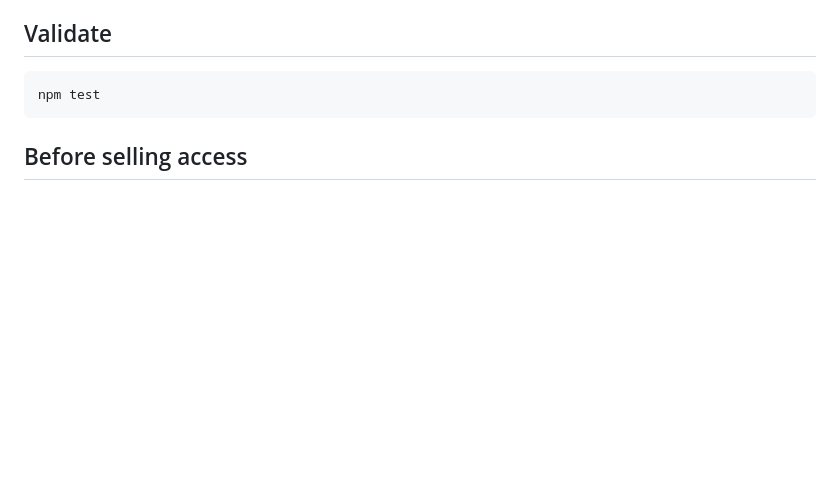
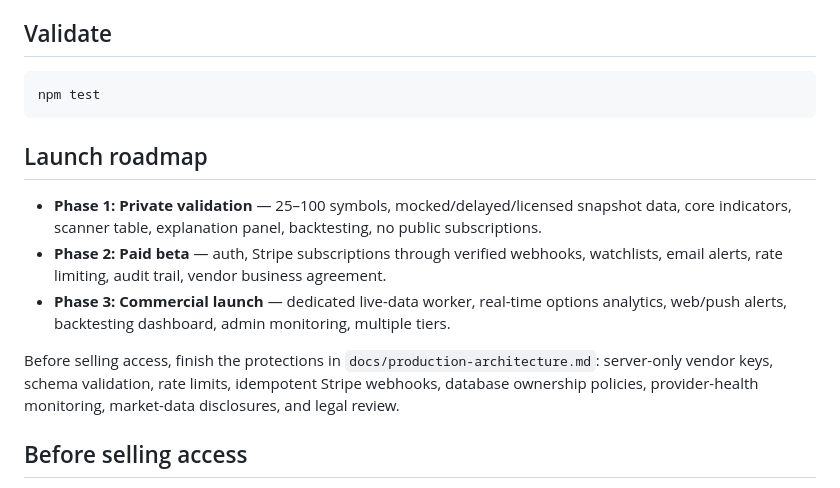
Before and after one commit to blazn03-cell/squeeze-scanner, a Markdown page: README.md, the part around the change. Drawn GitHub-style; blank space fills up the shorter version.

Commit message:
Add launch readiness roadmap

````diff
--- a/README.md
+++ b/README.md
@@ -93,6 +93,15 @@ The scanner prints scored results and writes an immutable JSON snapshot under `d
 npm test
 ```
 
+
+## Launch roadmap
+
+- **Phase 1: Private validation** — 25–100 symbols, mocked/delayed/licensed snapshot data, core indicators, scanner table, explanation panel, backtesting, no public subscriptions.
+- **Phase 2: Paid beta** — auth, Stripe subscriptions through verified webhooks, watchlists, email alerts, rate limiting, audit trail, vendor business agreement.
+- **Phase 3: Commercial launch** — dedicated live-data worker, real-time options analytics, web/push alerts, backtesting dashboard, admin monitoring, multiple tiers.
+
+Before selling access, finish the protections in `docs/production-architecture.md`: server-only vendor keys, schema validation, rate limits, idempotent Stripe webhooks, database ownership policies, provider-health monitoring, market-data disclosures, and legal review.
+
 ## Before selling access
 
 - Keep vendor keys server-side.
````
Also changed, not shown: docs/production-architecture.md (+76 -0 lines).
